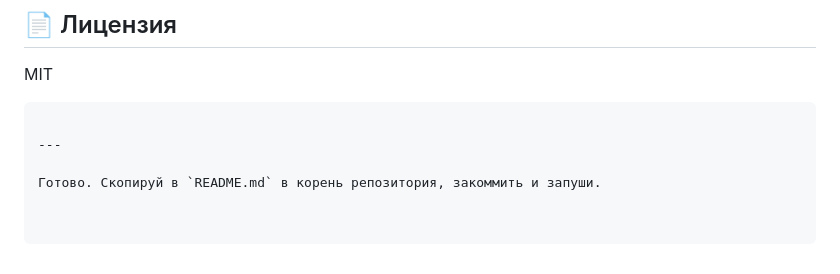
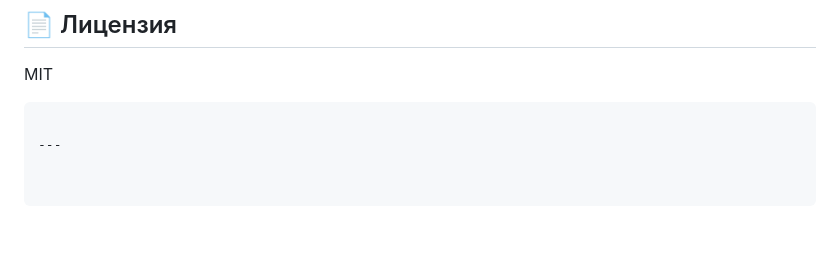
Before and after one commit to maratserebryakov/LyricEar, a Markdown page: README.md, the part around the change. Drawn GitHub-style; blank space fills up the shorter version.

````diff
--- a/README.md
+++ b/README.md
@@ -156,5 +156,3 @@ MIT
 ```
 
 ---
-
-Готово. Скопируй в `README.md` в корень репозитория, закоммить и запуши.
````
